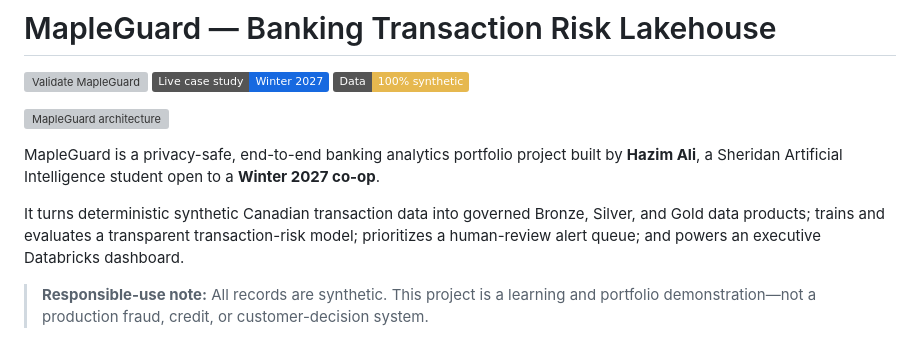
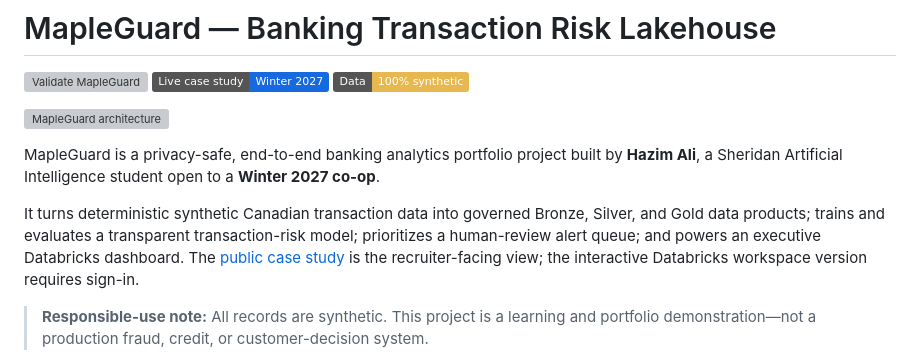
Before and after one commit to HazimAli07/mapleguard-banking-risk-lakehouse, a Markdown page: README.md, the part around the change. Drawn GitHub-style; badges without logos; grey boxes are pictures that could not be loaded.

Commit message:
Document public case study access

```diff
--- a/README.md
+++ b/README.md
@@ -8,7 +8,7 @@
 
 MapleGuard is a privacy-safe, end-to-end banking analytics portfolio project built by **Hazim Ali**, a Sheridan Artificial Intelligence student open to a **Winter 2027 co-op**.
 
-It turns deterministic synthetic Canadian transaction data into governed Bronze, Silver, and Gold data products; trains and evaluates a transparent transaction-risk model; prioritizes a human-review alert queue; and powers an executive Databricks dashboard.
+It turns deterministic synthetic Canadian transaction data into governed Bronze, Silver, and Gold data products; trains and evaluates a transparent transaction-risk model; prioritizes a human-review alert queue; and powers an executive Databricks dashboard. The [public case study](https://hazimali07.github.io/mapleguard-banking-risk-lakehouse/) is the recruiter-facing view; the interactive Databricks workspace version requires sign-in.
 
 > **Responsible-use note:** All records are synthetic. This project is a learning and portfolio demonstration—not a production fraud, credit, or customer-decision system.
 
```
